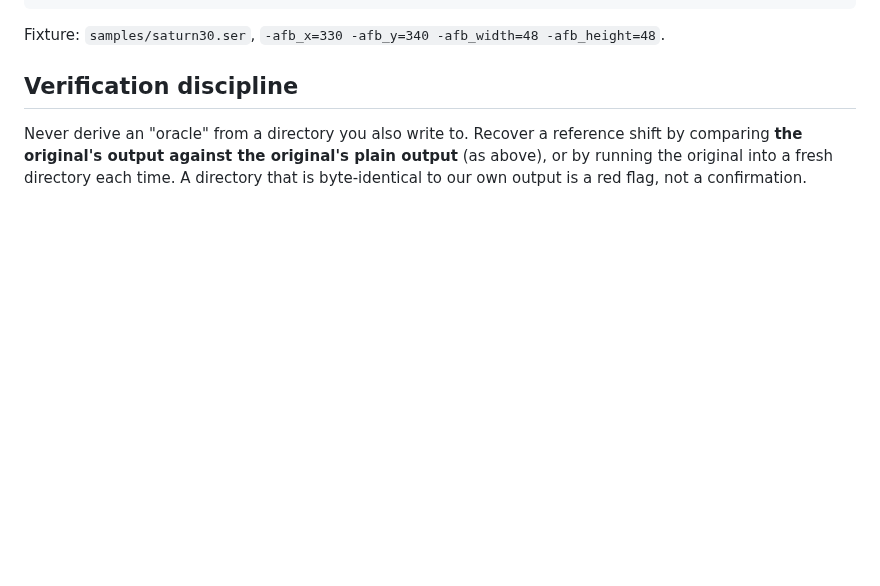
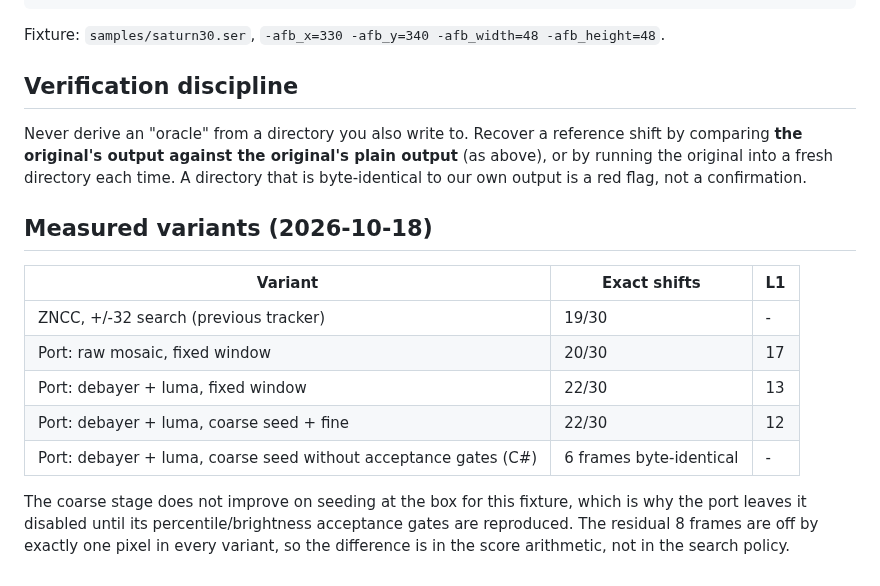
Before and after one commit to openpipp/opipp, a Markdown page: notes/tracking.md, the part around the change. Drawn GitHub-style; blank space fills up the shorter version.

Commit message:
notes: record the measured tracker variants and why the coarse stage stays off

```diff
--- a/notes/tracking.md
+++ b/notes/tracking.md
@@ -58,3 +58,18 @@ Never derive an "oracle" from a directory you also write to. Recover a reference
 **the original's output against the original's plain output** (as above), or by running the original
 into a fresh directory each time. A directory that is byte-identical to our own output is a red flag,
 not a confirmation.
+
+## Measured variants (2026-10-18)
+
+| Variant | Exact shifts | L1 |
+|---|---|---|
+| ZNCC, +/-32 search (previous tracker) | 19/30 | - |
+| Port: raw mosaic, fixed window | 20/30 | 17 |
+| Port: debayer + luma, fixed window | 22/30 | 13 |
+| Port: debayer + luma, coarse seed + fine | 22/30 | 12 |
+| Port: debayer + luma, coarse seed without acceptance gates (C#) | 6 frames byte-identical | - |
+
+The coarse stage does not improve on seeding at the box for this fixture, which is why the port
+leaves it disabled until its percentile/brightness acceptance gates are reproduced. The residual
+8 frames are off by exactly one pixel in every variant, so the difference is in the score
+arithmetic, not in the search policy.
```
